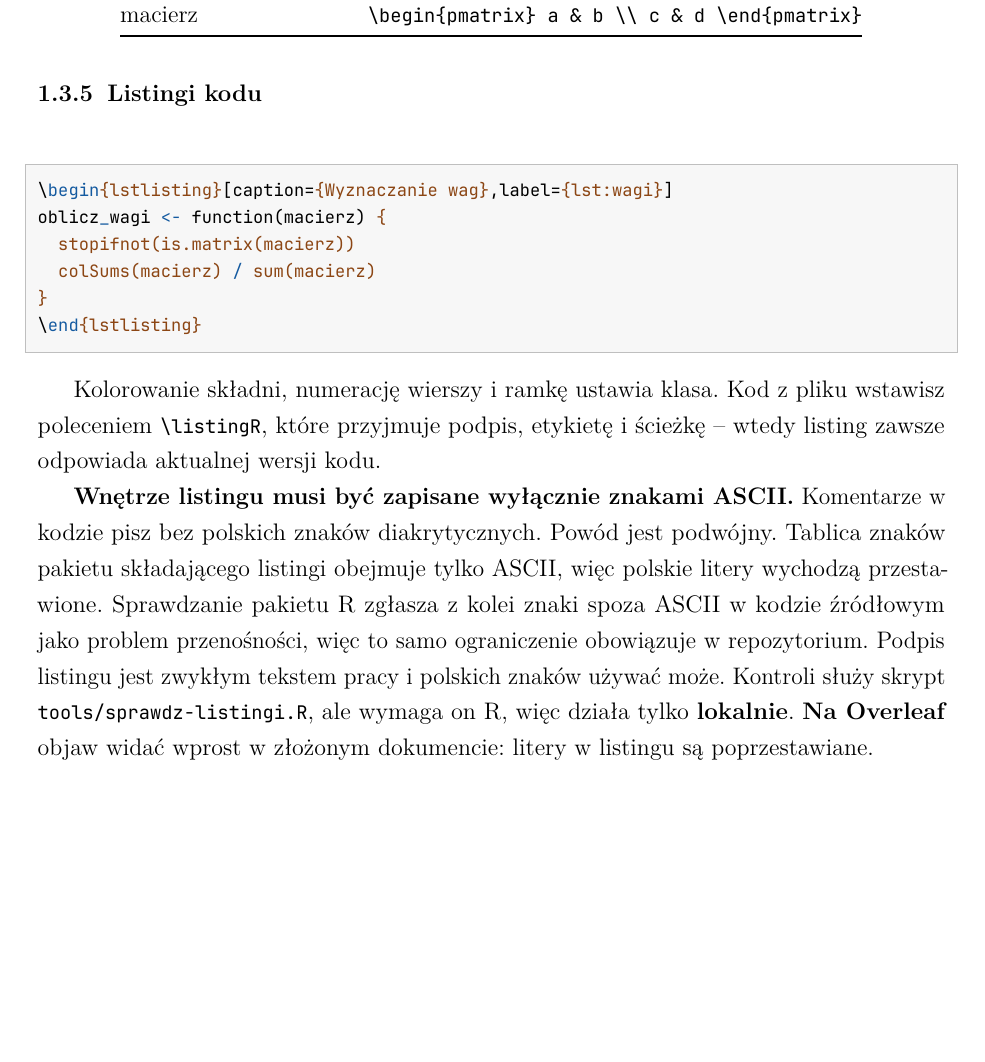
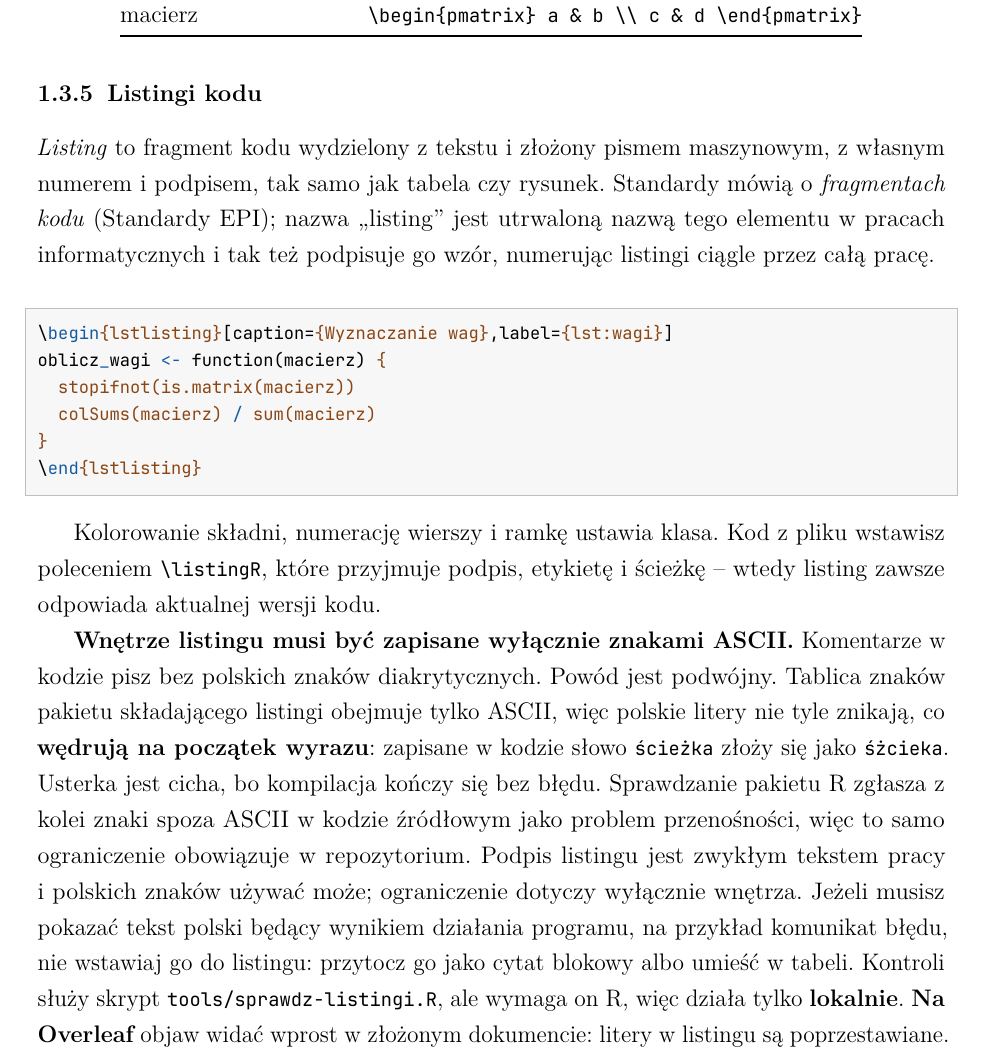
Before and after one commit to MarekDejaUJ/epi-seminarium-Deja, a LaTeX thesis (przewodnik/przewodnik.tex, which reads przewodnik/rozdzialy/01-latex.tex): part of page 15 of 69, cut so that both start at the same text, the shorter picture padded with empty space. The pictures show the PDF file przewodnik/przewodnik.pdf that the author committed with the source.

Commit message:
Listing objaśniony przy pierwszym użyciu; ograniczenie ASCII z przykładem

```diff
--- a/przewodnik/rozdzialy/01-latex.tex
+++ b/przewodnik/rozdzialy/01-latex.tex
@@ -245,6 +245,8 @@ Symbole zostawiaj takie jak w artykule źródłowym -- czytelnik ma móc porówn
 
 \subsection{Listingi kodu}
 
+\termin{Listing} to fragment kodu wydzielony z tekstu i złożony pismem maszynowym, z własnym numerem i podpisem, tak samo jak tabela czy rysunek. Standardy mówią o \termin{fragmentach kodu} \parencite{standardyEPI}; nazwa \enquote{listing} jest utrwaloną nazwą tego elementu w pracach informatycznych i tak też podpisuje go wzór, numerując listingi ciągle przez całą pracę.
+
 \begin{zapis}
 \begin{lstlisting}[caption={Wyznaczanie wag},label={lst:wagi}]
 oblicz_wagi <- function(macierz) {
@@ -256,7 +258,7 @@ oblicz_wagi <- function(macierz) {
 
 Kolorowanie składni, numerację wierszy i ramkę ustawia klasa. Kod z pliku wstawisz poleceniem \kod{\textbackslash listingR}, które przyjmuje podpis, etykietę i ścieżkę -- wtedy listing zawsze odpowiada aktualnej wersji kodu.
 
-\wyroznienie{Wnętrze listingu musi być zapisane wyłącznie znakami ASCII.} Komentarze w kodzie pisz bez polskich znaków diakrytycznych. Powód jest podwójny. Tablica znaków pakietu składającego listingi obejmuje tylko ASCII, więc polskie litery wychodzą przestawione. Sprawdzanie pakietu R zgłasza z kolei znaki spoza ASCII w kodzie źródłowym jako problem przenośności, więc to samo ograniczenie obowiązuje w repozytorium. Podpis listingu jest zwykłym tekstem pracy i polskich znaków używać może. Kontroli służy skrypt \plik{tools/sprawdz-listingi.R}, ale wymaga on R, więc działa tylko \wyroznienie{lokalnie}. \wyroznienie{Na Overleaf} objaw widać wprost w złożonym dokumencie: litery w listingu są poprzestawiane.
+\wyroznienie{Wnętrze listingu musi być zapisane wyłącznie znakami ASCII.} Komentarze w kodzie pisz bez polskich znaków diakrytycznych. Powód jest podwójny. Tablica znaków pakietu składającego listingi obejmuje tylko ASCII, więc polskie litery nie tyle znikają, co \wyroznienie{wędrują na początek wyrazu}: zapisane w kodzie słowo \kod{ścieżka} złoży się jako \kod{śżcieka}. Usterka jest cicha, bo kompilacja kończy się bez błędu. Sprawdzanie pakietu R zgłasza z kolei znaki spoza ASCII w kodzie źródłowym jako problem przenośności, więc to samo ograniczenie obowiązuje w repozytorium. Podpis listingu jest zwykłym tekstem pracy i polskich znaków używać może; ograniczenie dotyczy wyłącznie wnętrza. Jeżeli musisz pokazać tekst polski będący wynikiem działania programu, na przykład komunikat błędu, nie wstawiaj go do listingu: przytocz go jako cytat blokowy albo umieść w tabeli. Kontroli służy skrypt \plik{tools/sprawdz-listingi.R}, ale wymaga on R, więc działa tylko \wyroznienie{lokalnie}. \wyroznienie{Na Overleaf} objaw widać wprost w złożonym dokumencie: litery w listingu są poprzestawiane.
 
 \section{Poziom trzeci: przy redakcji}
 
```
Also changed, not shown: przewodniki/01-latex.md (+3 -1 lines), przewodnik/przewodnik.pdf, 1 other file.
